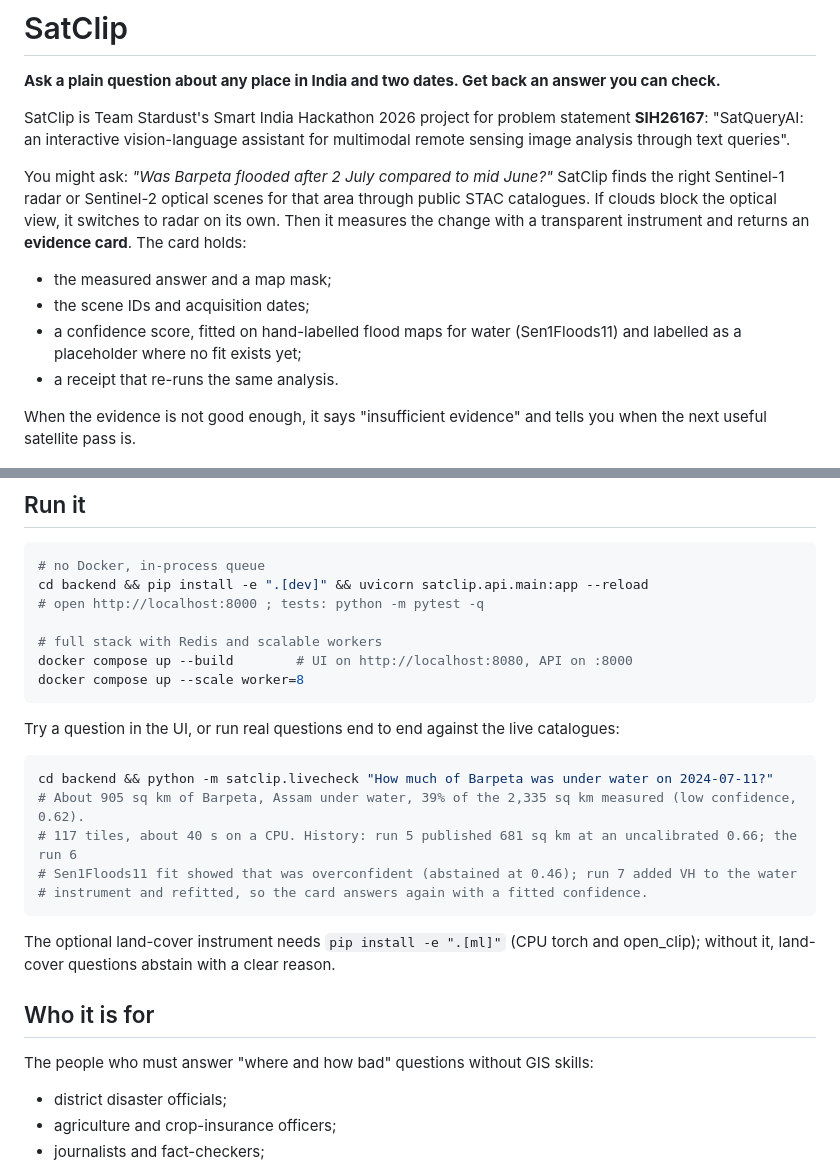
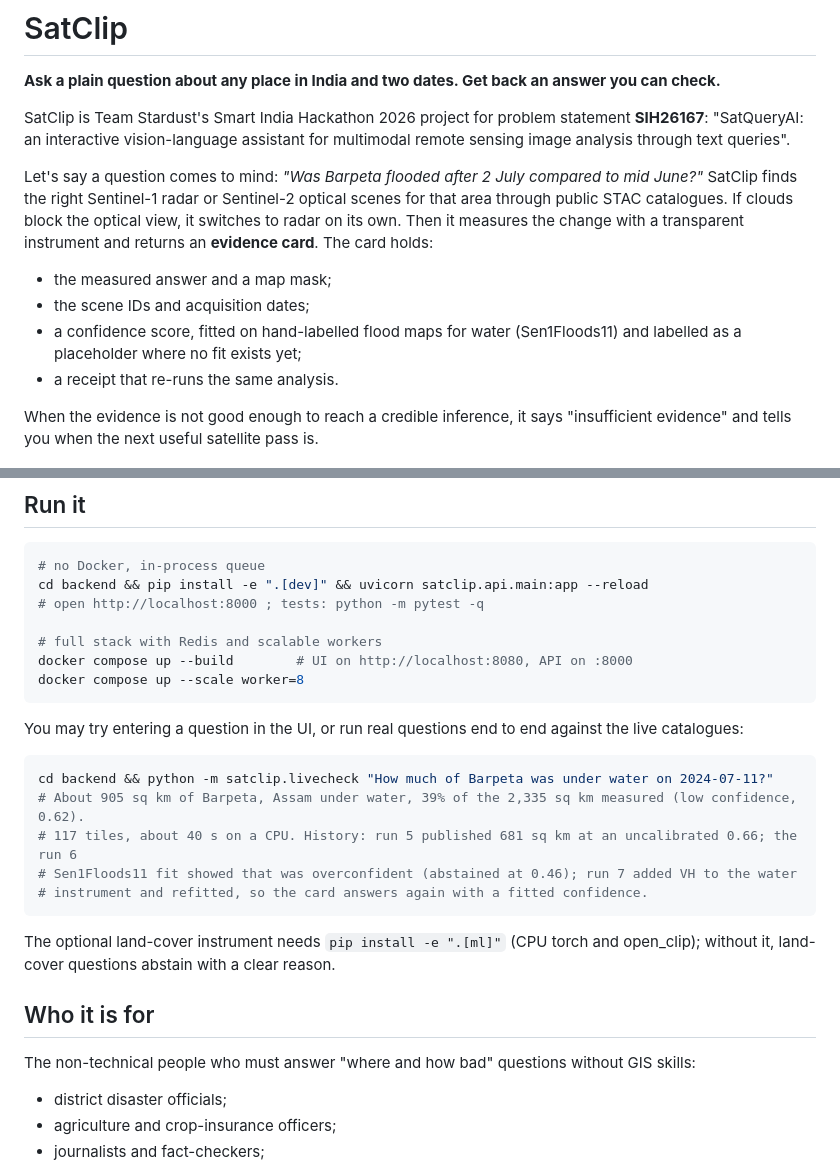
Before and after one commit to UnKnownnPasta/SatClip, a Markdown page: README.md, 2 parts joined by grey strips. Rendered like a GitHub page.

Commit message:
Revise language for clarity in README.md
Updated README.md for clarity and improved phrasing.

````diff
--- a/README.md
+++ b/README.md
@@ -4,14 +4,14 @@
 
 SatClip is Team Stardust's Smart India Hackathon 2026 project for problem statement **SIH26167**: "SatQueryAI: an interactive vision-language assistant for multimodal remote sensing image analysis through text queries".
 
-You might ask: *"Was Barpeta flooded after 2 July compared to mid June?"* SatClip finds the right Sentinel-1 radar or Sentinel-2 optical scenes for that area through public STAC catalogues. If clouds block the optical view, it switches to radar on its own. Then it measures the change with a transparent instrument and returns an **evidence card**. The card holds:
+Let's say a question comes to mind: *"Was Barpeta flooded after 2 July compared to mid June?"* SatClip finds the right Sentinel-1 radar or Sentinel-2 optical scenes for that area through public STAC catalogues. If clouds block the optical view, it switches to radar on its own. Then it measures the change with a transparent instrument and returns an **evidence card**. The card holds:
 
 - the measured answer and a map mask;
 - the scene IDs and acquisition dates;
 - a confidence score, fitted on hand-labelled flood maps for water (Sen1Floods11) and labelled as a placeholder where no fit exists yet;
 - a receipt that re-runs the same analysis.
 
-When the evidence is not good enough, it says "insufficient evidence" and tells you when the next useful satellite pass is.
+When the evidence is not good enough to reach a credible inference, it says "insufficient evidence" and tells you when the next useful satellite pass is.
 
 ![SatClip answering a live flood question for Barpeta district](docs/screenshots/02-flood-extent-desktop.png)
 
@@ -29,7 +29,7 @@ docker compose up --build        # UI on http://localhost:8080, API on :8000
 docker compose up --scale worker=8
 ```
 
-Try a question in the UI, or run real questions end to end against the live catalogues:
+You may try entering a question in the UI, or run real questions end to end against the live catalogues:
 
 ```bash
 cd backend && python -m satclip.livecheck "How much of Barpeta was under water on 2024-07-11?"
@@ -43,7 +43,7 @@ The optional land-cover instrument needs `pip install -e ".[ml]"` (CPU torch and
 
 ## Who it is for
 
-The people who must answer "where and how bad" questions without GIS skills:
+The non-technical people who must answer "where and how bad" questions without GIS skills:
 
 - district disaster officials;
 - agriculture and crop-insurance officers;
````
